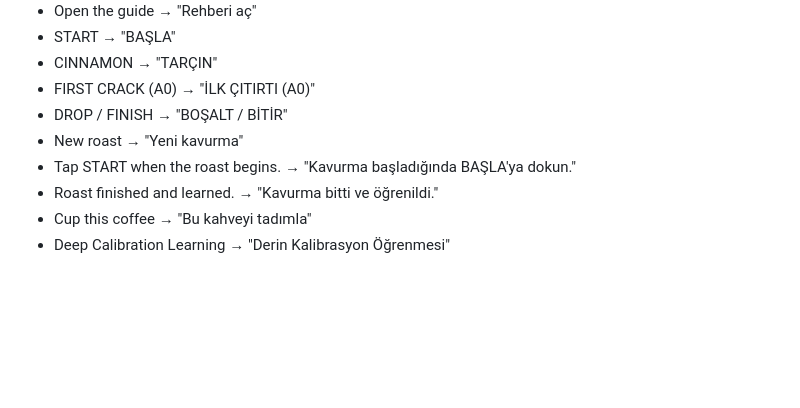
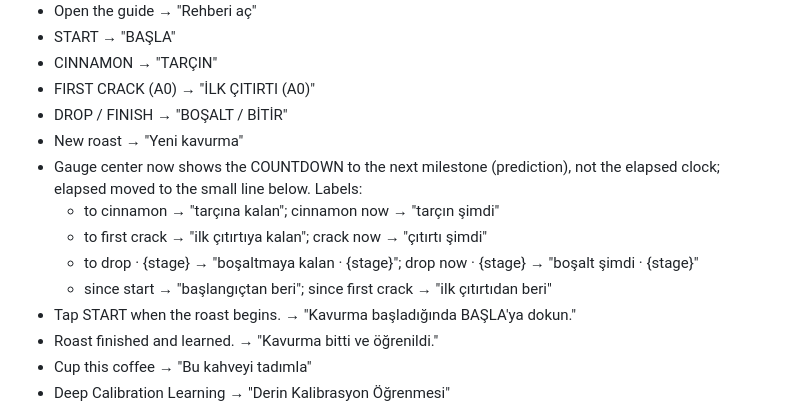
Before and after one commit to omertuncaydin/roastingplan, a Markdown page: tr-strings.md, the part around one of its changes. GitHub-like rendering; blank space fills up the shorter version.

```diff
--- a/tr-strings.md
+++ b/tr-strings.md
@@ -51,6 +51,11 @@ EN is the source of truth; the app is designed in English. This file holds the T
 - FIRST CRACK (A0) → "İLK ÇITIRTI (A0)"
 - DROP / FINISH → "BOŞALT / BİTİR"
 - New roast → "Yeni kavurma"
+- Gauge center now shows the COUNTDOWN to the next milestone (prediction), not the elapsed clock; elapsed moved to the small line below. Labels:
+  - to cinnamon → "tarçına kalan"; cinnamon now → "tarçın şimdi"
+  - to first crack → "ilk çıtırtıya kalan"; crack now → "çıtırtı şimdi"
+  - to drop · {stage} → "boşaltmaya kalan · {stage}"; drop now · {stage} → "boşalt şimdi · {stage}"
+  - since start → "başlangıçtan beri"; since first crack → "ilk çıtırtıdan beri"
 - Tap START when the roast begins. → "Kavurma başladığında BAŞLA'ya dokun."
 - Roast finished and learned. → "Kavurma bitti ve öğrenildi."
 - Cup this coffee → "Bu kahveyi tadımla"
```
Also changed, not shown: other parts of tr-strings.md (+1 -1 lines).
